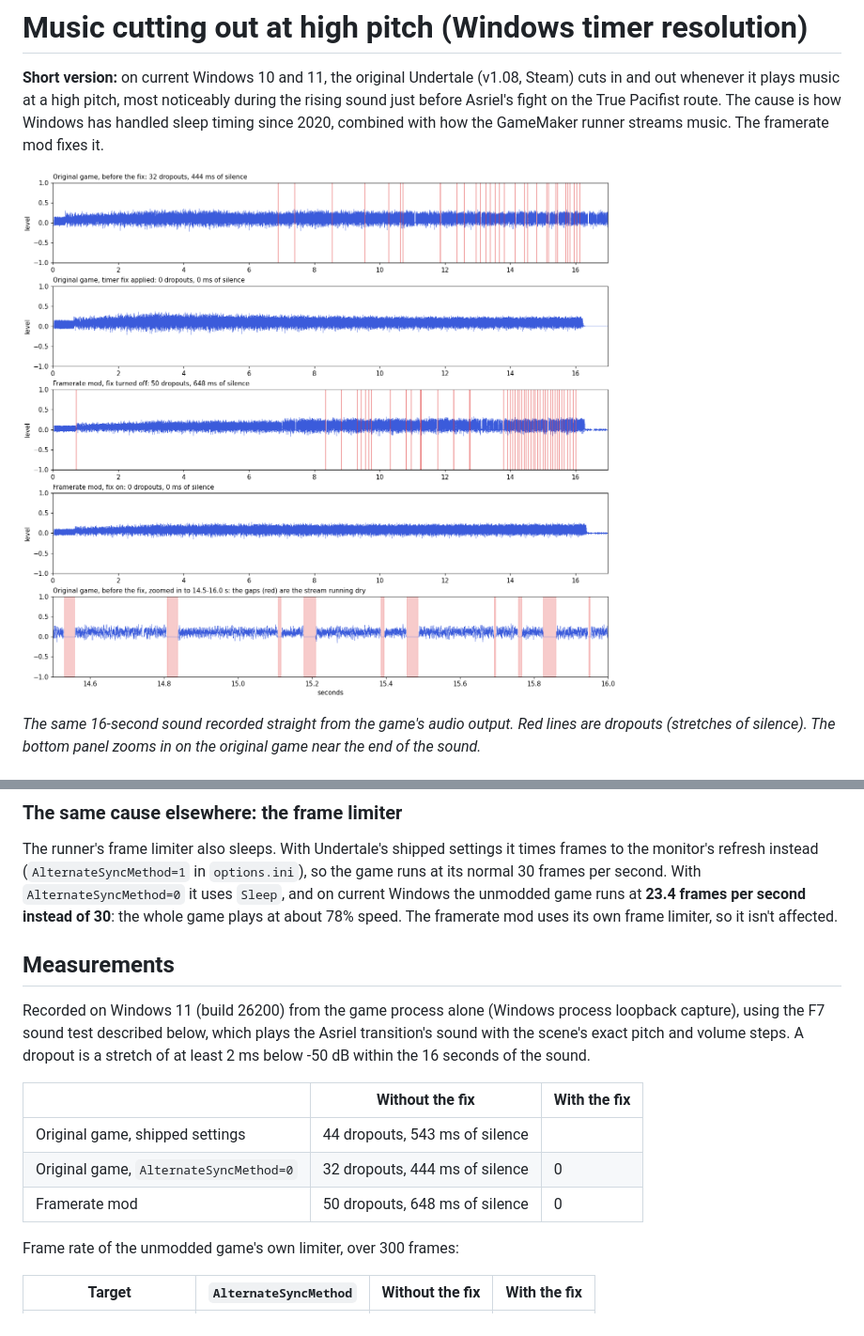
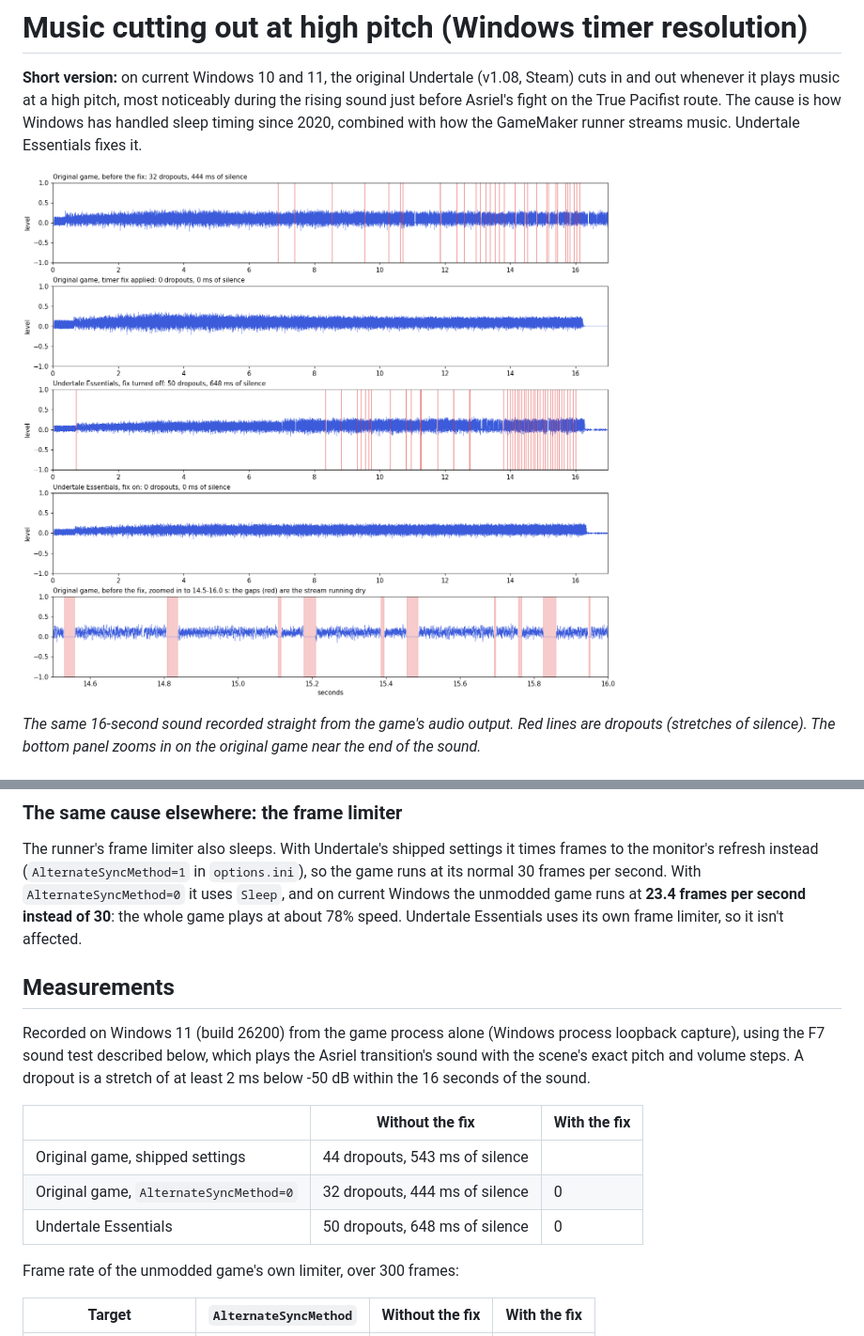
Before and after one commit to PixeoGames/UndertaleEssentials, a Markdown page: docs/timer-resolution-bug.md, 2 parts joined by grey strips. Shown at 94% size. Drawn GitHub-style; pictures changed too: docs/images/timer-bug-waveforms.png.

```diff
--- a/docs/timer-resolution-bug.md
+++ b/docs/timer-resolution-bug.md
@@ -3,7 +3,7 @@
 **Short version:** on current Windows 10 and 11, the original Undertale (v1.08, Steam) cuts in and
 out whenever it plays music at a high pitch, most noticeably during the rising sound just before
 Asriel's fight on the True Pacifist route. The cause is how Windows has handled sleep timing since
-2020, combined with how the GameMaker runner streams music. The framerate mod fixes it.
+2020, combined with how the GameMaker runner streams music. Undertale Essentials fixes it.
 
 ![Waveforms of the rising sound before and after the fix](images/timer-bug-waveforms.png)
 
@@ -76,7 +76,7 @@ The runner's frame limiter also sleeps. With Undertale's shipped settings it tim
 monitor's refresh instead (`AlternateSyncMethod=1` in `options.ini`), so the game runs at its
 normal 30 frames per second. With `AlternateSyncMethod=0` it uses `Sleep`, and on current Windows
 the unmodded game runs at **23.4 frames per second instead of 30**: the whole game plays at about
-78% speed. The framerate mod uses its own frame limiter, so it isn't affected.
+78% speed. Undertale Essentials uses its own frame limiter, so it isn't affected.
 
 ## Measurements
 
@@ -89,7 +89,7 @@ within the 16 seconds of the sound.
 |---|---|---|
 | Original game, shipped settings | 44 dropouts, 543 ms of silence | |
 | Original game, `AlternateSyncMethod=0` | 32 dropouts, 444 ms of silence | 0 |
-| Framerate mod | 50 dropouts, 648 ms of silence | 0 |
+| Undertale Essentials | 50 dropouts, 648 ms of silence | 0 |
 
 Frame rate of the unmodded game's own limiter, over 300 frames:
 
```
Also changed, not shown: README.md (+11 -5 lines), mod/README.md (+2 -2 lines), 16 other files.
